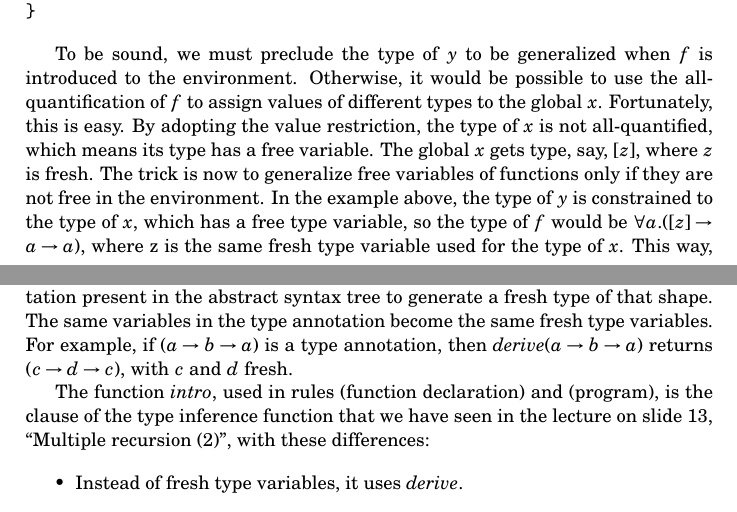
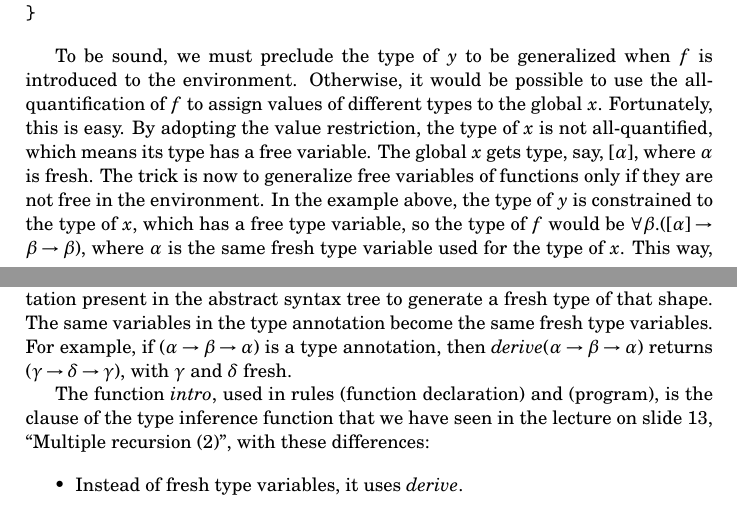
Before and after one commit to mklinik/radboud, a LaTeX paper (compiler-construction-IMC004/doc/klinik2013CompilerConstruction.tex): two parts of pages 4 and 7 of 25, joined at a grey line, cut so that both start at the same text. Compiled offline with pdfLaTeX.

Commit message:
use greek letters for type variables

```diff
--- a/compiler-construction-IMC004/doc/klinik2013CompilerConstruction.tex
+++ b/compiler-construction-IMC004/doc/klinik2013CompilerConstruction.tex
@@ -300,14 +300,14 @@ introduced to the environment.  Otherwise, it would be possible to use the
 all-quantification of $f$ to assign values of different types to the global $x$.
 Fortunately, this is easy.  By adopting the value restriction, the type of $x$
 is not all-quantified, which means its type has a free variable.  The global $x$
-gets type, say, $[z]$, where $z$ is fresh.  The trick is now to generalize
-free variables of functions only if they are not free in the environment.  In
-the example above, the type of $y$ is constrained to the type of $x$, which has
-a free type variable, so the type of $f$ would be $\forall a . ([z] \arr a \arr
-a)$, where z is the same fresh type variable used for the type of $x$.  This
-way, the type of the first argument of $f$ and the type of $x$ are constrained
-together, which will give a type error in one of the two calls of $f$ in
-\emph{main}.
+gets type, say, $[\alpha]$, where $\alpha$ is fresh.  The trick is now to
+generalize free variables of functions only if they are not free in the
+environment.  In the example above, the type of $y$ is constrained to the type
+of $x$, which has a free type variable, so the type of $f$ would be $\forall
+\beta . ([\alpha] \arr \beta \arr \beta)$, where $\alpha$ is the same fresh type
+variable used for the type of $x$.  This way, the type of the first argument of
+$f$ and the type of $x$ are constrained together, which will give a type error
+in one of the two calls of $f$ in \emph{main}.
 
 The scoping rules implied by the design
 decisions discussed so far are described in the following section.
@@ -555,9 +556,10 @@ The function \emph{derive}, used in the rule (function declaration) and by the
 function \emph{intro}, generates fresh types, similar to \emph{fresh}, but
 \emph{derive} uses the type annotation present in the abstract syntax tree to
 generate a fresh type of that shape.  The same variables in the type annotation
-become the same fresh type variables.  For example, if $(a \arr b \arr a)$ is a
-type annotation, then \emph{derive}$(a \arr b \arr a)$ returns $(c \arr d \arr
-c)$, with $c$ and $d$ fresh.
+become the same fresh type variables.  For example, if $(\alpha \arr \beta \arr
+\alpha)$ is a type annotation, then \emph{derive}$(\alpha \arr \beta \arr
+\alpha)$ returns $(\gamma \arr \delta \arr \gamma)$, with $\gamma$ and $\delta$
+fresh.
 
 The function \emph{intro}, used in rules (function declaration) and (program),
 is the clause of the type inference function that we have seen in the lecture on
```
Also changed, not shown: compiler-construction-IMC004/doc/klinik2013CompilerConstruction.tex (5 more changed lines).
